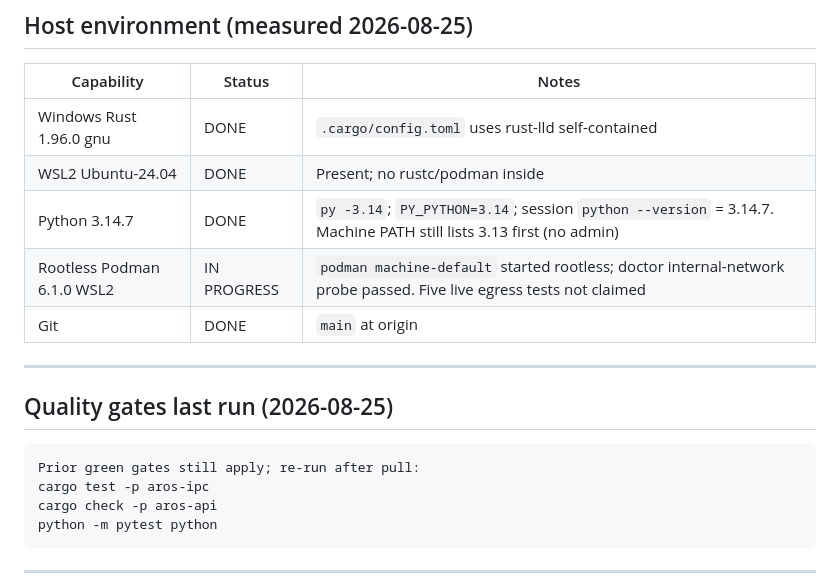
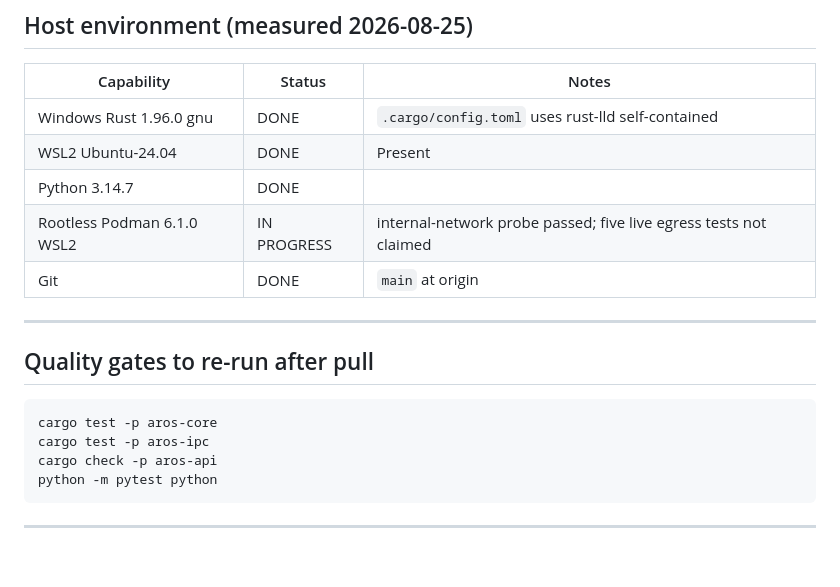
Before and after one commit to YashwanthGathuku/AROS, a Markdown page: docs/BUILD_STATUS.md, the part around one of its changes. GitHub-like rendering; blank space fills up the shorter version.

````diff
--- a/docs/BUILD_STATUS.md
+++ b/docs/BUILD_STATUS.md
@@ -100,17 +100,17 @@ Last updated: 2026-08-25 (real ToolIntent closed loop: worker → policy → Int
 | Capability | Status | Notes |
 |---|---|---|
 | Windows Rust 1.96.0 gnu | DONE | `.cargo/config.toml` uses rust-lld self-contained |
-| WSL2 Ubuntu-24.04 | DONE | Present; no rustc/podman inside |
-| Python 3.14.7 | DONE | `py -3.14`; `PY_PYTHON=3.14`; session `python --version` = 3.14.7. Machine PATH still lists 3.13 first (no admin) |
-| Rootless Podman 6.1.0 WSL2 | IN PROGRESS | `podman machine-default` started rootless; doctor internal-network probe passed. Five live egress tests not claimed |
+| WSL2 Ubuntu-24.04 | DONE | Present |
+| Python 3.14.7 | DONE | |
+| Rootless Podman 6.1.0 WSL2 | IN PROGRESS | internal-network probe passed; five live egress tests not claimed |
 | Git | DONE | `main` at origin |
 
 ---
 
-## Quality gates last run (2026-08-25)
+## Quality gates to re-run after pull
 
 ```text
-Prior green gates still apply; re-run after pull:
+cargo test -p aros-core
 cargo test -p aros-ipc
 cargo check -p aros-api
 python -m pytest python
````
Also changed, not shown: other parts of docs/BUILD_STATUS.md (+9 -9 lines).
